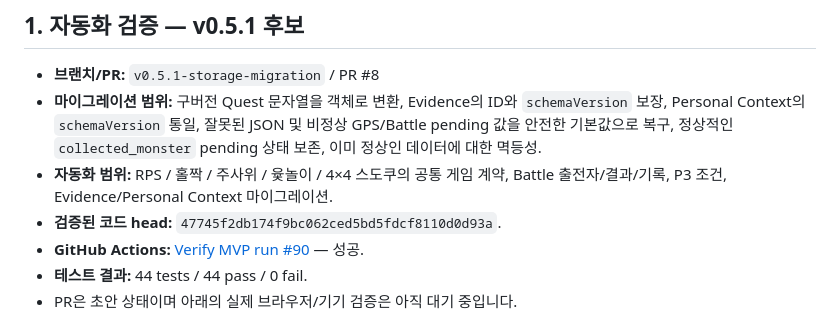
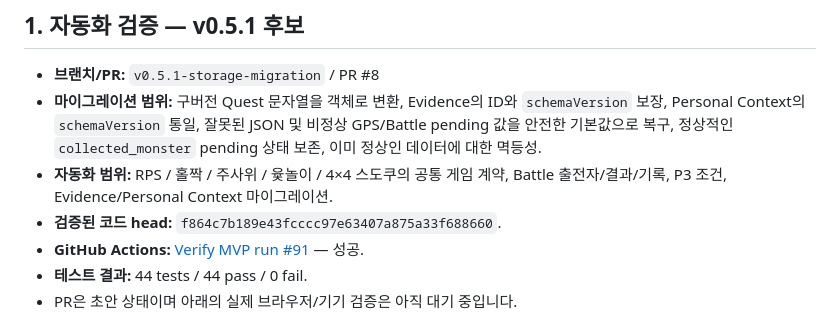
Before and after one commit to rsumnet/AI_Reality_Quest_MVP_v0.1, a Markdown page: docs/DEVICE_VERIFICATION.md, the part around the change. Drawn GitHub-style.

Commit message:
docs(v0.5.1): record latest-head CI run 91

```diff
--- a/docs/DEVICE_VERIFICATION.md
+++ b/docs/DEVICE_VERIFICATION.md
@@ -7,8 +7,8 @@
 - **브랜치/PR:** `v0.5.1-storage-migration` / PR #8
 - **마이그레이션 범위:** 구버전 Quest 문자열을 객체로 변환, Evidence의 ID와 `schemaVersion` 보장, Personal Context의 `schemaVersion` 통일, 잘못된 JSON 및 비정상 GPS/Battle pending 값을 안전한 기본값으로 복구, 정상적인 `collected_monster` pending 상태 보존, 이미 정상인 데이터에 대한 멱등성.
 - **자동화 범위:** RPS / 홀짝 / 주사위 / 윷놀이 / 4×4 스도쿠의 공통 게임 계약, Battle 출전자/결과/기록, P3 조건, Evidence/Personal Context 마이그레이션.
-- **검증된 코드 head:** `47745f2db174f9bc062ced5bd5fdcf8110d0d93a`.
-- **GitHub Actions:** [Verify MVP run #90](https://github.com/rsumnet/AI_Reality_Quest_MVP_v0.1/actions/runs/39190168320) — 성공.
+- **검증된 코드 head:** `f864c7b189e43fcccc97e63407a875a33f688660`.
+- **GitHub Actions:** [Verify MVP run #91](https://github.com/rsumnet/AI_Reality_Quest_MVP_v0.1/actions/runs/39190235345) — 성공.
 - **테스트 결과:** 44 tests / 44 pass / 0 fail.
 - PR은 초안 상태이며 아래의 실제 브라우저/기기 검증은 아직 대기 중입니다.
 
```
